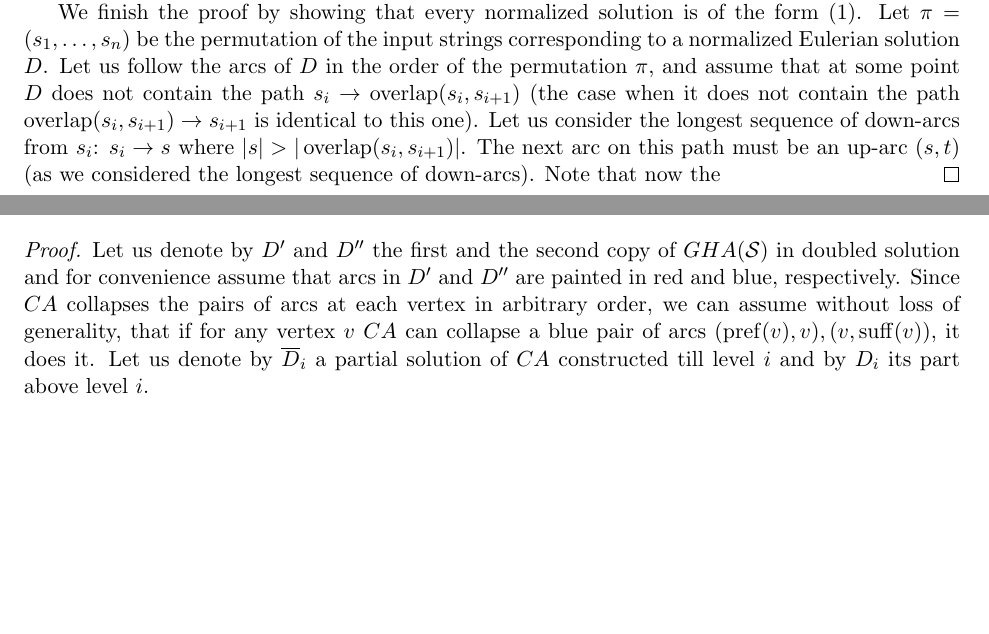
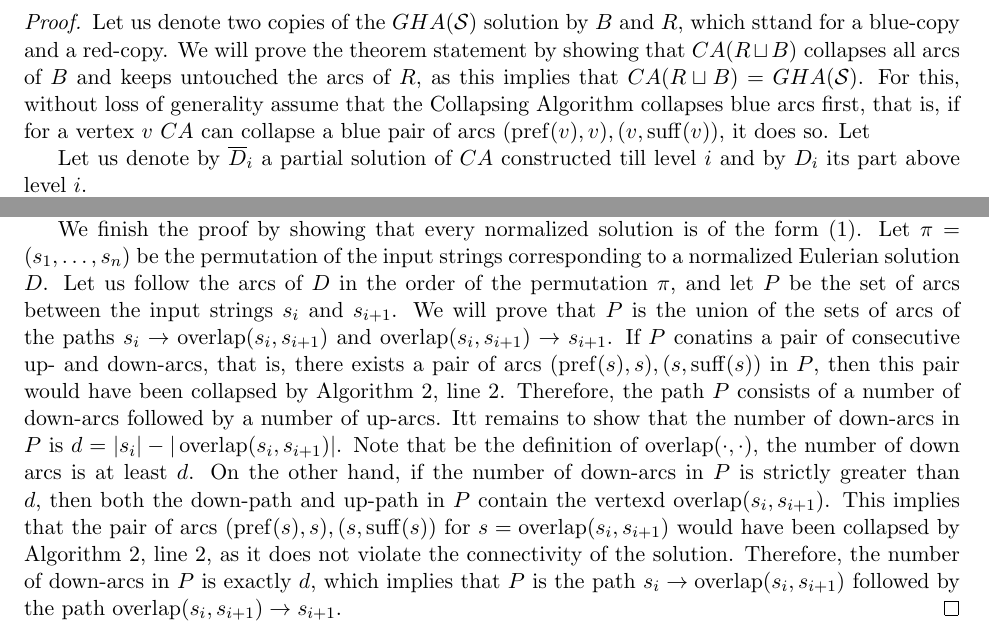
Before and after one commit to alexanderskulikov/greedy-superstring-conjecture, a LaTeX paper (paper/main_greedy_superstring.tex, which reads paper/relations.tex): two parts of pages 14 and 15 of 31 before the commit and two parts of pages 15 and 16 of 31 after it, joined at a grey line, cut at the place of the change, the shorter picture padded with empty space. Compiled offline with pdfLaTeX.

Commit message:
main proofs

```diff
--- a/paper/relations.tex
+++ b/paper/relations.tex
@@ -58,9 +53,3 @@ Let $D$ be an Eulerian solution constrtucted by GHA. Then $D$ has a ``zig-zag''
-\begin{proof}
-First we prove that $D$ is normalized, that is, any application of the collapsing procedure of Algorithm~\ref{alg:collapse} to $D$ will violate the property of Eulerian solution. Indeed, Algorithm~\ref{alg:collapse} can only collapse pairs of arcs of the form $(\pref(s), s), (s, \suff(s))$. The Greedy Hierarchical Algorithm adds such pairs to its solution in two cases: (i) $s$ is an input string (line~\ref{alg:gha_init} of Algorithm~\ref{algo:gha}); (ii) $s$ is the the lexicographically largest among the shortest strings in its Eulerian component (line~\ref{alg:last} of Algorithm~\ref{algo:gha}). Now note that in the former case, the collapsing procedure applied to $s$ would violate the property that $D$ must contain all input strings, and in the latter case, the collapsing procedure would violate the connectivity property of $D$.
-
-We finish the proof by showing that every normalized solution is of the form~\eqref{eq:zigzag}. Let $\pi=(s_1, \dots, s_n)$ be  the permutation of the input strings corresponding to a normalized Eulerian solution $D$. Let us follow the arcs of $D$ in the order of the permutation $\pi$, and assume that at some point $D$ does not contain the path $s_i \to \overlap(s_i,s_{i+1})$ (the case when it does not contain the path $\overlap(s_i,s_{i+1})\to s_{i+1}$ is identical to this one). Let us consider the longest sequence of down-arcs from $s_i$: $s_i \to s$ where $|s|>|\overlap(s_i,s_{i+1})|$. The next arc on this path must be an up-arc $(s, t)$ (as we considered the longest sequence of down-arcs). Note that now the
-\end{proof}
-
 \subsection{Equivalence of Collapsing and Greedy Hierarchical Conjectures}
 \label{sec:equiv}
 In this section we prove the equivalence of Collapsing Conjecture and Greedy Hierarchical Conjecture. Recall that Collapsing Conjecture claims that for any pair of Eulerian solutions $D_1$ and $D_2$ for the input strings ${\cal S}$, we have
@@ -72,11 +61,13 @@ In this section we prove the equivalence of Collapsing Conjecture and Greedy Hie
  \begin{theorem}
 For any set of strings $\mathcal{S}$,
 \[
-			D := CA(\mathcal{S}, GHA(\mathcal{S}) \sqcup GHA(\mathcal{S})) = GHA(\mathcal{S}) \, .
+			CA(\mathcal{S}, GHA(\mathcal{S}) \sqcup GHA(\mathcal{S})) = GHA(\mathcal{S}) \, .
 \]
 \end{theorem}
 \begin{proof}
- Let us denote by $D'$ and $D''$ the first and the second copy of $GHA(\mathcal{S})$ in doubled solution and for convenience assume that arcs in $D'$ and $D''$ are painted in red and blue, respectively. Since $CA$ collapses the pairs of arcs at each vertex in arbitrary order, we can assume without loss of generality, that if for any vertex $v$ $CA$ can collapse a blue pair of arcs $(\pref(v), v), (v, \suff(v))$, it does it. Let us denote by $\overline{D}_i$ a partial solution of $CA$ constructed till level $i$ and by $D_i$ its part above level $i$.
+Let us denote two copies of the $GHA(\mathcal{S})$ solution by $B$ and $R$, which sttand for a blue-copy and a red-copy. We will prove the theorem statement by showing that $CA(R \sqcup B)$ collapses all arcs of $B$ and keeps untouched the arcs of $R$, as this implies that $CA(R \sqcup B)=GHA(\mathcal{S})$. For this, without loss of generality assume that the Collapsing Algorithm collapses blue arcs first, that is, if for a vertex $v$ $CA$ can collapse a blue pair of arcs $(\pref(v), v), (v, \suff(v))$, it does so. Let
+
+  Let us denote by $\overline{D}_i$ a partial solution of $CA$ constructed till level $i$ and by $D_i$ its part above level $i$.
 
 	We are going to prove by induction that for every $i$ $D_i$ coincides with the part $D'_i$ of $D'$ above level $i$. For $i = l := \max\{|s| \, : \, s\in\mathcal{S}\}$ the claim is trivial since $D_l$ and $D'_l$ have no arcs. Assume that the claim is true for $i = k > 0$ and prove it is also true for $i = k - 1$. Note, that if $D_k = D'_k$, then all collapsed pairs of arcs till now were blue and all blue arcs above level $k$ were collapsed. Since sequential descending collapse of blue pairs doesn't break connectivity of blue graph, we can conclude, that blue subgraph in $\overline{D}_k$ is still cycle and then all {\em blue degrees} are balanced. This means, that if for any vertex $v$ on level $k$ there is an arc $(\pref(v), v)$ then there is also an arc $(v, \suff(v))$ and vice versa. Hence, all pairs collapsed at level $k$ will be one-colored.
 
@@ -95,6 +91,12 @@ Consider a~permutation of the input strings. We say that it is a~{\em valid gree
+\begin{proof}
+First we prove that $D$ is normalized, that is, any application of the collapsing procedure of Algorithm~\ref{alg:collapse} to $D$ will violate the property of Eulerian solution. Indeed, Algorithm~\ref{alg:collapse} can only collapse pairs of arcs of the form $(\pref(s), s), (s, \suff(s))$. The Greedy Hierarchical Algorithm adds such pairs to its solution in two cases: (i) $s$ is an input string (line~\ref{alg:gha_init} of Algorithm~\ref{algo:gha}); (ii) $s$ is the the lexicographically largest among the shortest strings in its Eulerian component (line~\ref{alg:last} of Algorithm~\ref{algo:gha}). Now note that in the former case, the collapsing procedure applied to $s$ would violate the property that $D$ must contain all input strings, and in the latter case, the collapsing procedure would violate the connectivity property of $D$.
+
+We finish the proof by showing that every normalized solution is of the form~\eqref{eq:zigzag}. Let $\pi=(s_1, \dots, s_n)$ be  the permutation of the input strings corresponding to a normalized Eulerian solution $D$. Let us follow the arcs of $D$ in the order of the permutation $\pi$, and let $P$ be the set of arcs between the input strings $s_i$ and $s_{i+1}$. We will prove that $P$ is the union of the sets of arcs of the paths $s_i \to \overlap(s_i,s_{i+1})$ and $\overlap(s_i,s_{i+1})\to s_{i+1}$. If $P$ conatins a pair of consecutive up- and down-arcs, that is, there exists a pair of arcs $(\pref(s), s), (s, \suff(s))$ in $P$, then this pair would have been collapsed by Algorithm~\ref{alg:collapse}, line~\ref{alg:col}. Therefore, the path $P$ consists of a number of down-arcs followed by a number of up-arcs. Itt remains to show that the number of down-arcs in $P$ is $d=|s_i|-|\overlap(s_i,s_{i+1})|$. Note that be the definition of $\overlap(\cdot,\cdot)$, the number of down arcs is at least $d$. On the other hand, if the number of down-arcs in $P$ is strictly greater than $d$, then both the down-path and up-path in $P$ contain the vertexd $\overlap(s_i, s_{i+1})$. This implies that the pair of arcs  $(\pref(s), s), (s, \suff(s))$ for $s=\overlap(s_i, s_{i+1})$ would have been collapsed by Algorithm~\ref{alg:collapse}, line~\ref{alg:col}, as it does not violate the connectivity of the solution. Therefore, the number of down-arcs in $P$ is exactly $d$, which implies that $P$ is the path $s_i \to \overlap(s_i,s_{i+1})$ followed by the path $\overlap(s_i,s_{i+1})\to s_{i+1}$.
+\end{proof}
+
 \begin{theorem}
 \label{thm:gr_im_wghc}
-Every permutation $\pi=(s_1, \dots, s_n)$ of the input string constructed by GHA is a greedy permutation.
+Every permutation $\pi=(s_1, \dots, s_n)$ of the input strings constructed by GHA is a greedy permutation.
 \end{theorem}
 \begin{proof}
 Consider the following algorithm~$A$: it starts with the sequence $(s_1, \dots, s_n)$ and at every step it merges two neighboring strings in this sequence that have the largest overlap. It is a~greedy algorithm, but instead of considering all pairwise overlaps, it only considers overlaps of neighboring strings in the sequence. Of course, in the end, this algorithm constructs exactly the permutation~$\pi$. To show that $\pi$ is a~valid greedy permutation, we show that at every iteration of~$A$ no two strings have longer overlap than the two strings merged by~$A$.
```
Also changed, not shown: paper/definitions.tex (+1 -1 lines), paper/main_greedy_superstring.tex (+1 -1 lines), paper/relations.tex (10 more changed lines).
